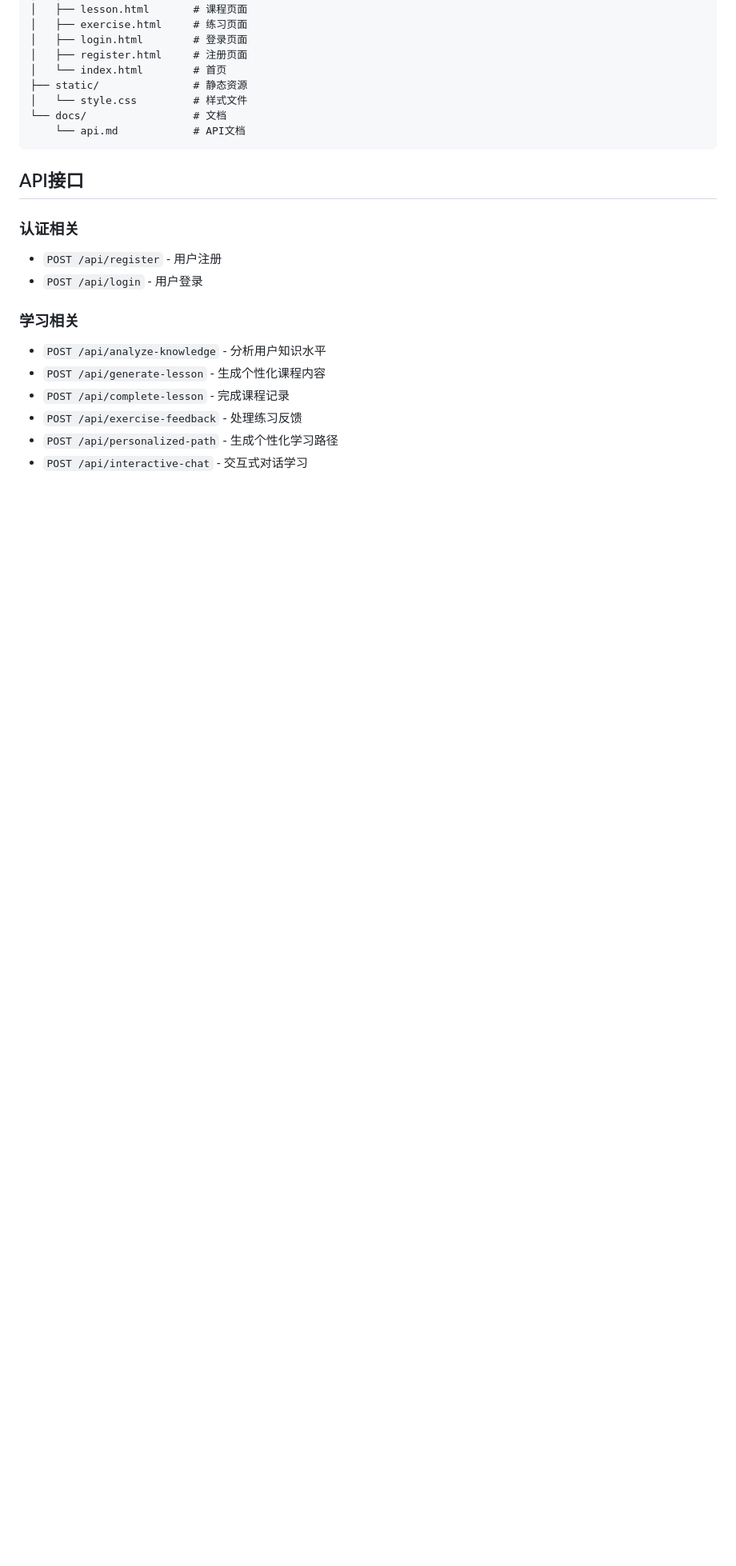
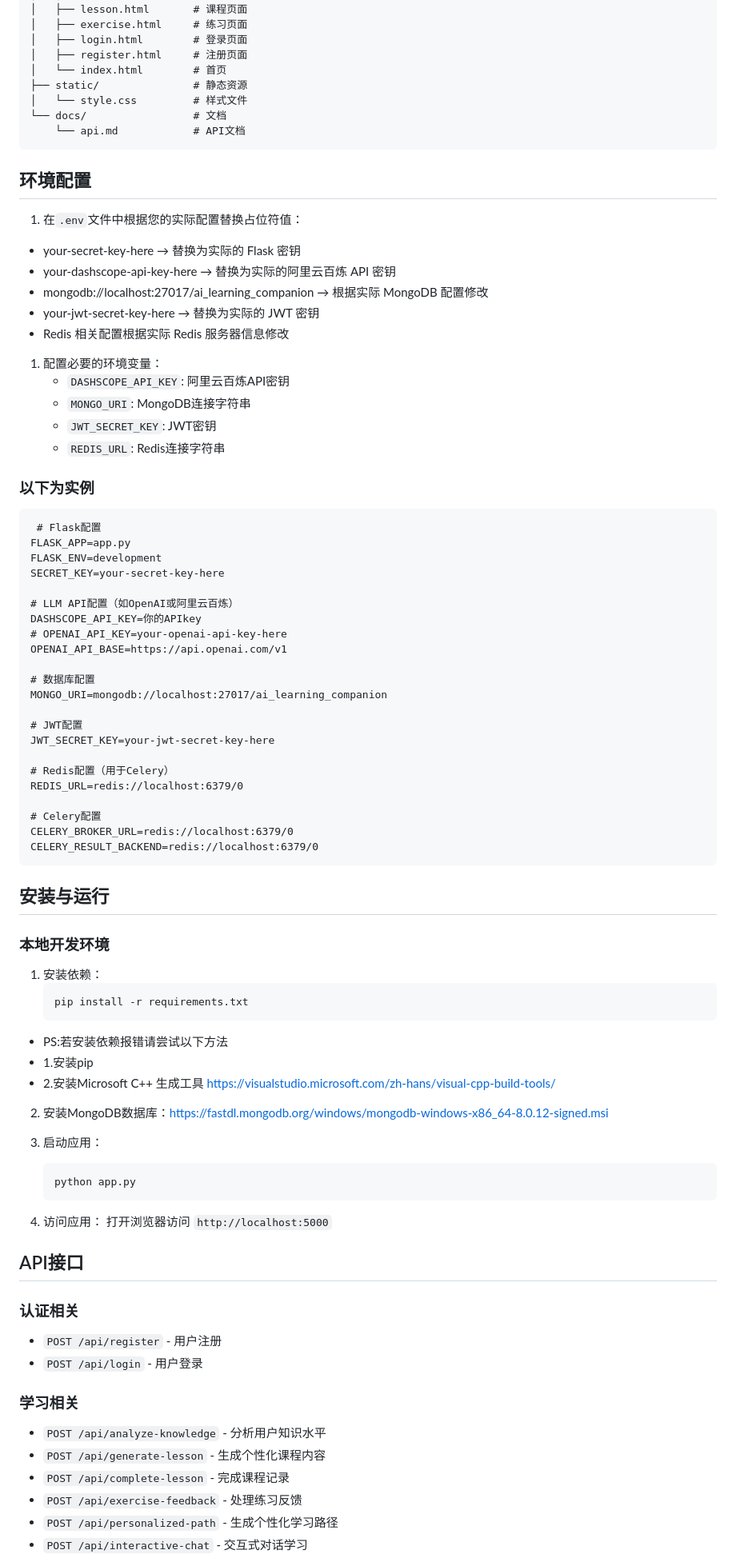
Before and after one commit to wenqin233/-, a Markdown page: README.md, the part around the change printed below. Shown: that part at 80% size. Rendered like a GitHub page; blank space fills up the shorter version.

````diff
--- a/README.md
+++ b/README.md
@@ -92,6 +92,68 @@ project/
     └── api.md            # API文档
 ```
 
+## 环境配置
+
+1. 在`.env`文件中根据您的实际配置替换占位符值：
+* your-secret-key-here → 替换为实际的 Flask 密钥
+* your-dashscope-api-key-here → 替换为实际的阿里云百炼 API 密钥
+* mongodb://localhost:27017/ai_learning_companion → 根据实际 MongoDB 配置修改
+* your-jwt-secret-key-here → 替换为实际的 JWT 密钥
+* Redis 相关配置根据实际 Redis 服务器信息修改
+
+1. 配置必要的环境变量：
+   - `DASHSCOPE_API_KEY`: 阿里云百炼API密钥
+   - `MONGO_URI`: MongoDB连接字符串
+   - `JWT_SECRET_KEY`: JWT密钥
+   - `REDIS_URL`: Redis连接字符串
+### 以下为实例
+```
+ # Flask配置
+FLASK_APP=app.py
+FLASK_ENV=development
+SECRET_KEY=your-secret-key-here
+
+# LLM API配置（如OpenAI或阿里云百炼）
+DASHSCOPE_API_KEY=你的APIkey
+# OPENAI_API_KEY=your-openai-api-key-here
+OPENAI_API_BASE=https://api.openai.com/v1
+
+# 数据库配置
+MONGO_URI=mongodb://localhost:27017/ai_learning_companion
+
+# JWT配置
+JWT_SECRET_KEY=your-jwt-secret-key-here
+
+# Redis配置（用于Celery）
+REDIS_URL=redis://localhost:6379/0
+
+# Celery配置
+CELERY_BROKER_URL=redis://localhost:6379/0
+CELERY_RESULT_BACKEND=redis://localhost:6379/0
+```
+## 安装与运行
+
+### 本地开发环境
+
+1. 安装依赖：
+   ```bash
+   pip install -r requirements.txt
+   ```
+* PS:若安装依赖报错请尝试以下方法
+* 1.安装pip
+* 2.安装Microsoft C++ 生成工具 https://visualstudio.microsoft.com/zh-hans/visual-cpp-build-tools/
+
+2. 安装MongoDB数据库：https://fastdl.mongodb.org/windows/mongodb-windows-x86_64-8.0.12-signed.msi
+
+
+3. 启动应用：
+   ```bash
+   python app.py
+   ```
+
+4. 访问应用：
+   打开浏览器访问 `http://localhost:5000`
+
 ## API接口
 
 ### 认证相关
````
Also changed, not shown: other parts of README.md (+4 -48 lines).
